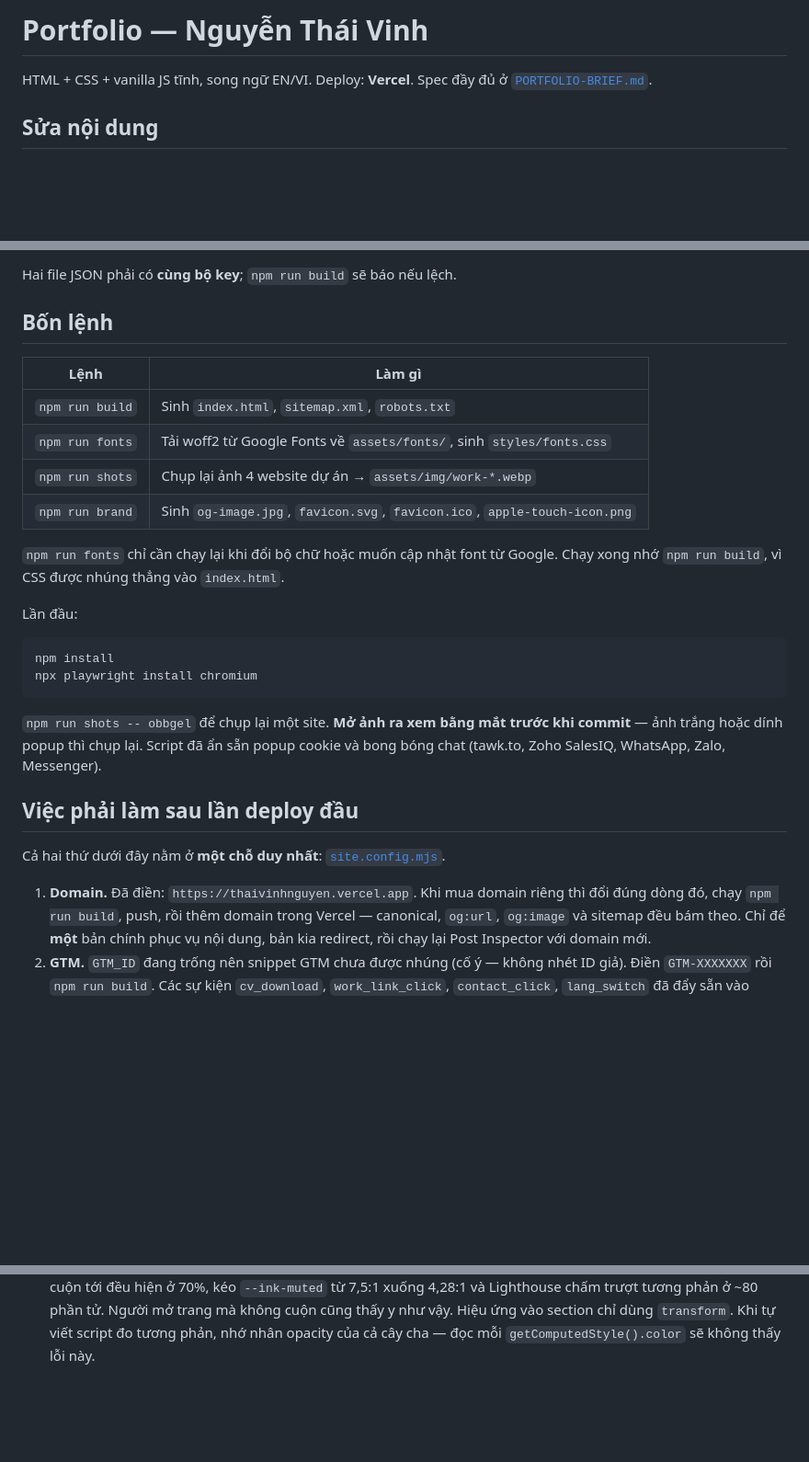
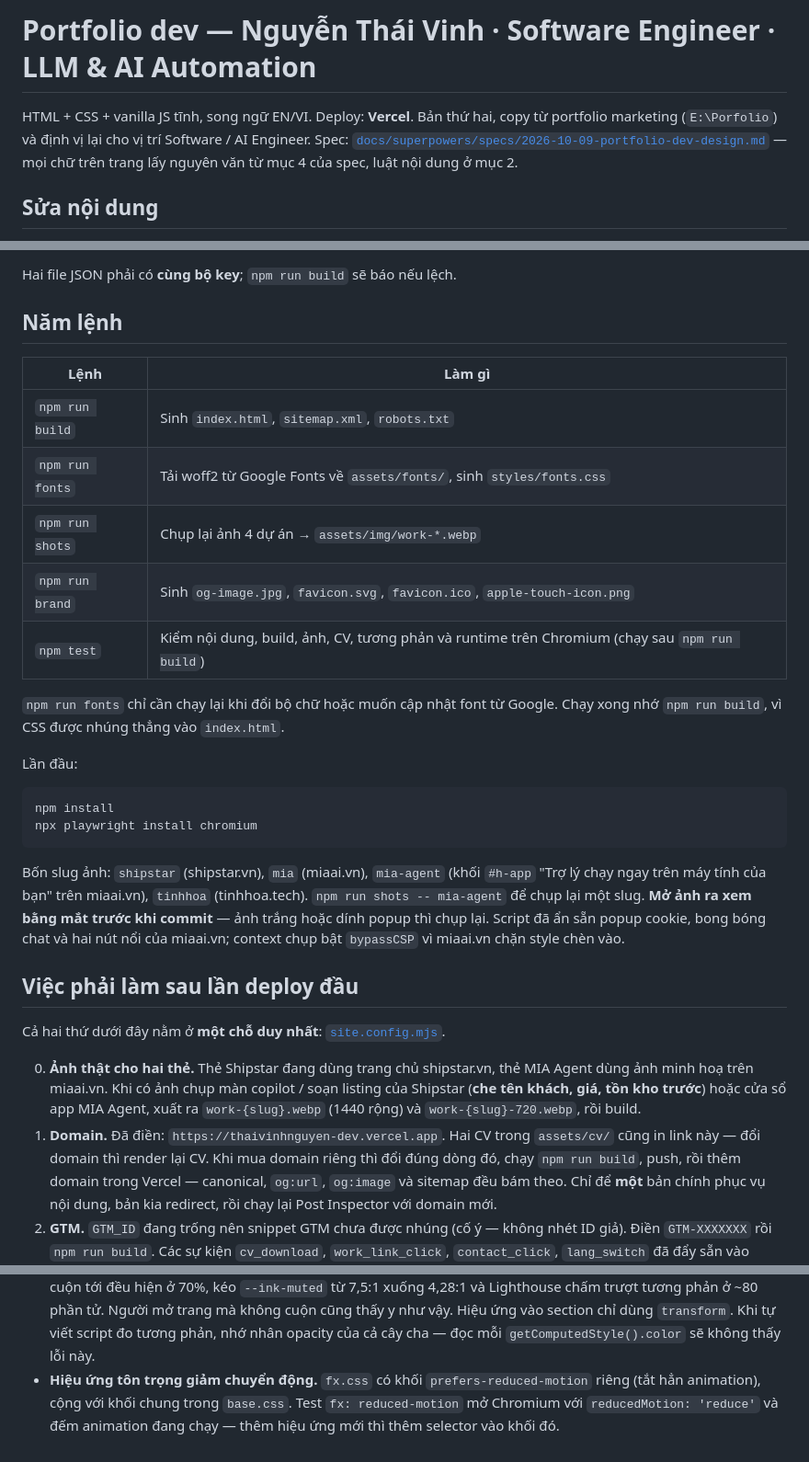
Before and after one commit to thaivinh088/thaivinhnguyen-dev, a Markdown page: README.md, 3 parts joined by grey strips. Shown at 92% size. Rendered like a GitHub page; blank space fills up the shorter version.

Commit message:
docs: README cho portfolio dev
Co-Authored-By: Claude Opus 5.5 <noreply@anthropic.com>

````diff
--- a/README.md
+++ b/README.md
@@ -1,7 +1,9 @@
-# Portfolio — Nguyễn Thái Vinh
+# Portfolio dev — Nguyễn Thái Vinh · Software Engineer · LLM & AI Automation
 
 HTML + CSS + vanilla JS tĩnh, song ngữ EN/VI. Deploy: **Vercel**.
-Spec đầy đủ ở [`PORTFOLIO-BRIEF.md`](PORTFOLIO-BRIEF.md).
+Bản thứ hai, copy từ portfolio marketing (`E:\Porfolio`) và định vị lại cho vị trí
+Software / AI Engineer. Spec: [`docs/superpowers/specs/2026-10-09-portfolio-dev-design.md`](docs/superpowers/specs/2026-10-09-portfolio-dev-design.md)
+— mọi chữ trên trang lấy nguyên văn từ mục 4 của spec, luật nội dung ở mục 2.
 
 ## Sửa nội dung
 
@@ -22,14 +24,15 @@ Deploy tay bằng `vercel --prod --yes` vẫn dùng được khi cần.
 
 Hai file JSON phải có **cùng bộ key**; `npm run build` sẽ báo nếu lệch.
 
-## Bốn lệnh
+## Năm lệnh
 
 | Lệnh | Làm gì |
 |---|---|
 | `npm run build` | Sinh `index.html`, `sitemap.xml`, `robots.txt` |
 | `npm run fonts` | Tải woff2 từ Google Fonts về `assets/fonts/`, sinh `styles/fonts.css` |
-| `npm run shots` | Chụp lại ảnh 4 website dự án → `assets/img/work-*.webp` |
+| `npm run shots` | Chụp lại ảnh 4 dự án → `assets/img/work-*.webp` |
 | `npm run brand` | Sinh `og-image.jpg`, `favicon.svg`, `favicon.ico`, `apple-touch-icon.png` |
+| `npm test` | Kiểm nội dung, build, ảnh, CV, tương phản và runtime trên Chromium (chạy sau `npm run build`) |
 
 `npm run fonts` chỉ cần chạy lại khi đổi bộ chữ hoặc muốn cập nhật font từ Google.
 Chạy xong nhớ `npm run build`, vì CSS được nhúng thẳng vào `index.html`.
@@ -41,15 +44,23 @@ npm install
 npx playwright install chromium
 ```
 
-`npm run shots -- obbgel` để chụp lại một site. **Mở ảnh ra xem bằng mắt trước khi
-commit** — ảnh trắng hoặc dính popup thì chụp lại. Script đã ẩn sẵn popup cookie
-và bong bóng chat (tawk.to, Zoho SalesIQ, WhatsApp, Zalo, Messenger).
+Bốn slug ảnh: `shipstar` (shipstar.vn), `mia` (miaai.vn), `mia-agent` (khối
+`#h-app` "Trợ lý chạy ngay trên máy tính của bạn" trên miaai.vn), `tinhhoa`
+(tinhhoa.tech). `npm run shots -- mia-agent` để chụp lại một slug. **Mở ảnh ra xem
+bằng mắt trước khi commit** — ảnh trắng hoặc dính popup thì chụp lại. Script đã ẩn
+sẵn popup cookie, bong bóng chat và hai nút nổi của miaai.vn; context chụp bật
+`bypassCSP` vì miaai.vn chặn style chèn vào.
 
 ## Việc phải làm sau lần deploy đầu
 
 Cả hai thứ dưới đây nằm ở **một chỗ duy nhất**: [`site.config.mjs`](site.config.mjs).
 
-1. **Domain.** Đã điền: `https://thaivinhnguyen.vercel.app`. Khi mua domain riêng
+0. **Ảnh thật cho hai thẻ.** Thẻ Shipstar đang dùng trang chủ shipstar.vn, thẻ MIA
+   Agent dùng ảnh minh hoạ trên miaai.vn. Khi có ảnh chụp màn copilot / soạn listing
+   của Shipstar (**che tên khách, giá, tồn kho trước**) hoặc cửa sổ app MIA Agent,
+   xuất ra `work-{slug}.webp` (1440 rộng) và `work-{slug}-720.webp`, rồi build.
+1. **Domain.** Đã điền: `https://thaivinhnguyen-dev.vercel.app`. Hai CV trong
+   `assets/cv/` cũng in link này — đổi domain thì render lại CV. Khi mua domain riêng
    thì đổi đúng dòng đó, chạy `npm run build`, push, rồi thêm domain trong Vercel —
    canonical, `og:url`, `og:image` và sitemap đều bám theo. Chỉ để **một** bản chính
    phục vụ nội dung, bản kia redirect, rồi chạy lại Post Inspector với domain mới.
@@ -114,3 +128,7 @@ và [PageSpeed Insights](https://pagespeed.web.dev/) trên URL production thật
   mở trang mà không cuộn cũng thấy y như vậy. Hiệu ứng vào section chỉ dùng
   `transform`. Khi tự viết script đo tương phản, nhớ nhân opacity của cả cây cha
   — đọc mỗi `getComputedStyle().color` sẽ không thấy lỗi này.
+- **Hiệu ứng tôn trọng giảm chuyển động.** `fx.css` có khối `prefers-reduced-motion`
+  riêng (tắt hẳn animation), cộng với khối chung trong `base.css`. Test
+  `fx: reduced-motion` mở Chromium với `reducedMotion: 'reduce'` và đếm animation
+  đang chạy — thêm hiệu ứng mới thì thêm selector vào khối đó.
````
Also changed, not shown: other parts of README.md (+4 -1 lines).
